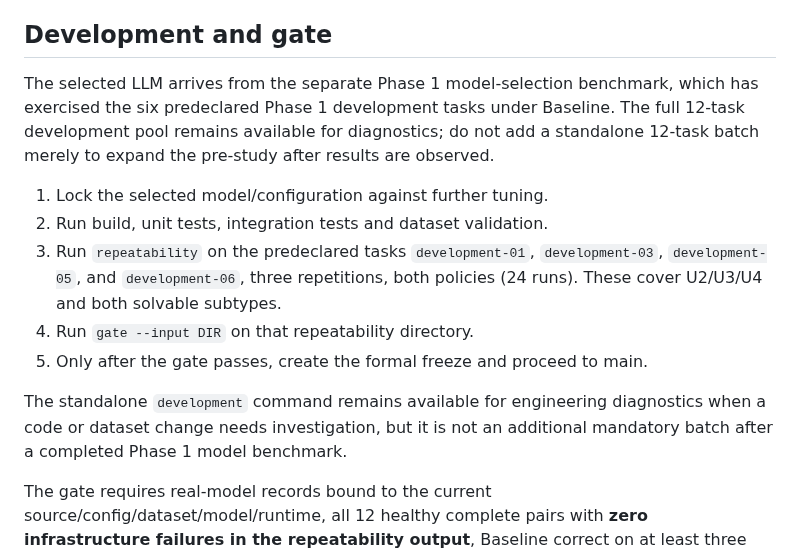
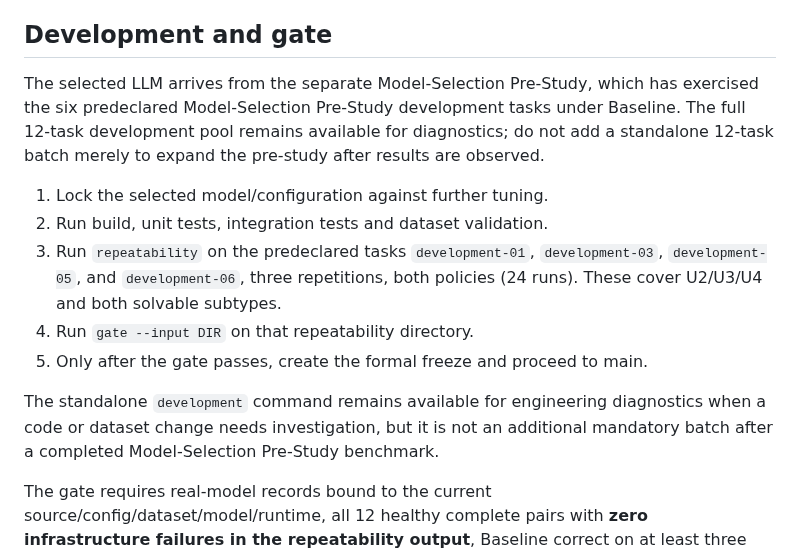
Before and after one commit to WincentCP/cua-constraint-agent, a Markdown page: docs/EXPERIMENT.md, the part around the change. Rendered like a GitHub page.

Commit message:
Rename Phase 1 to Model-Selection Pre-Study

```diff
--- a/docs/EXPERIMENT.md
+++ b/docs/EXPERIMENT.md
@@ -12,7 +12,7 @@ ACT/abstention rules, evidence updates, recovery and verification are shared. A
 
 ## Development and gate
 
-The selected LLM arrives from the separate Phase 1 model-selection benchmark, which has exercised the six predeclared Phase 1 development tasks under Baseline. The full 12-task development pool remains available for diagnostics; do not add a standalone 12-task batch merely to expand the pre-study after results are observed.
+The selected LLM arrives from the separate Model-Selection Pre-Study, which has exercised the six predeclared Model-Selection Pre-Study development tasks under Baseline. The full 12-task development pool remains available for diagnostics; do not add a standalone 12-task batch merely to expand the pre-study after results are observed.
 
 1. Lock the selected model/configuration against further tuning.
 2. Run build, unit tests, integration tests and dataset validation.
@@ -20,7 +20,7 @@ The selected LLM arrives from the separate Phase 1 model-selection benchmark, wh
 4. Run `gate --input DIR` on that repeatability directory.
 5. Only after the gate passes, create the formal freeze and proceed to main.
 
-The standalone `development` command remains available for engineering diagnostics when a code or dataset change needs investigation, but it is not an additional mandatory batch after a completed Phase 1 model benchmark.
+The standalone `development` command remains available for engineering diagnostics when a code or dataset change needs investigation, but it is not an additional mandatory batch after a completed Model-Selection Pre-Study benchmark.
 
 The gate requires real-model records bound to the current source/config/dataset/model/runtime, all 12 healthy complete pairs with **zero infrastructure failures in the repeatability output**, Baseline correct on at least three distinct tasks requiring two or more probes, stable evaluator outcomes across the three repetitions per task/policy, and no budget exhaustion or structured-output repair in selected gate runs. Exact selected-probe trajectories are recorded as a diagnostic repeatability measure but are **not** a hard pass/fail criterion.
 
```
